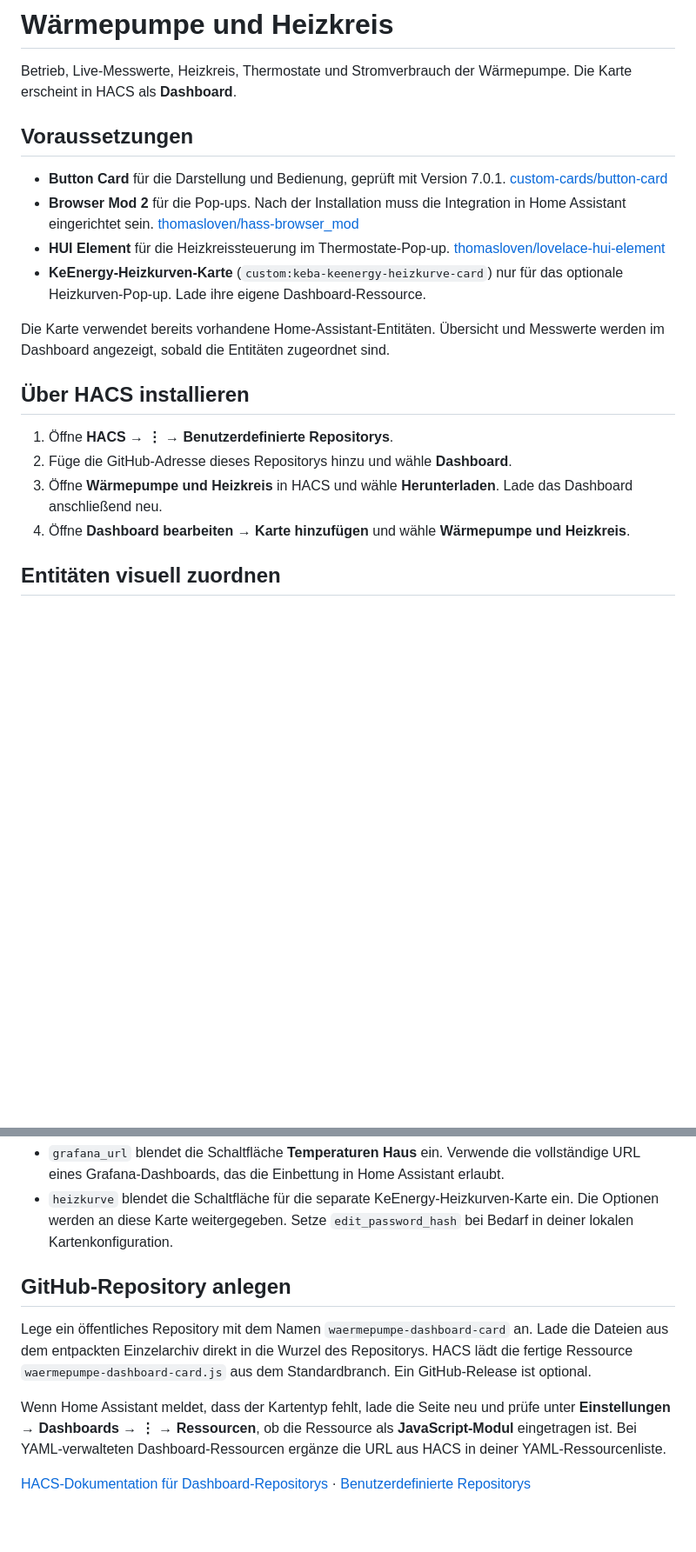
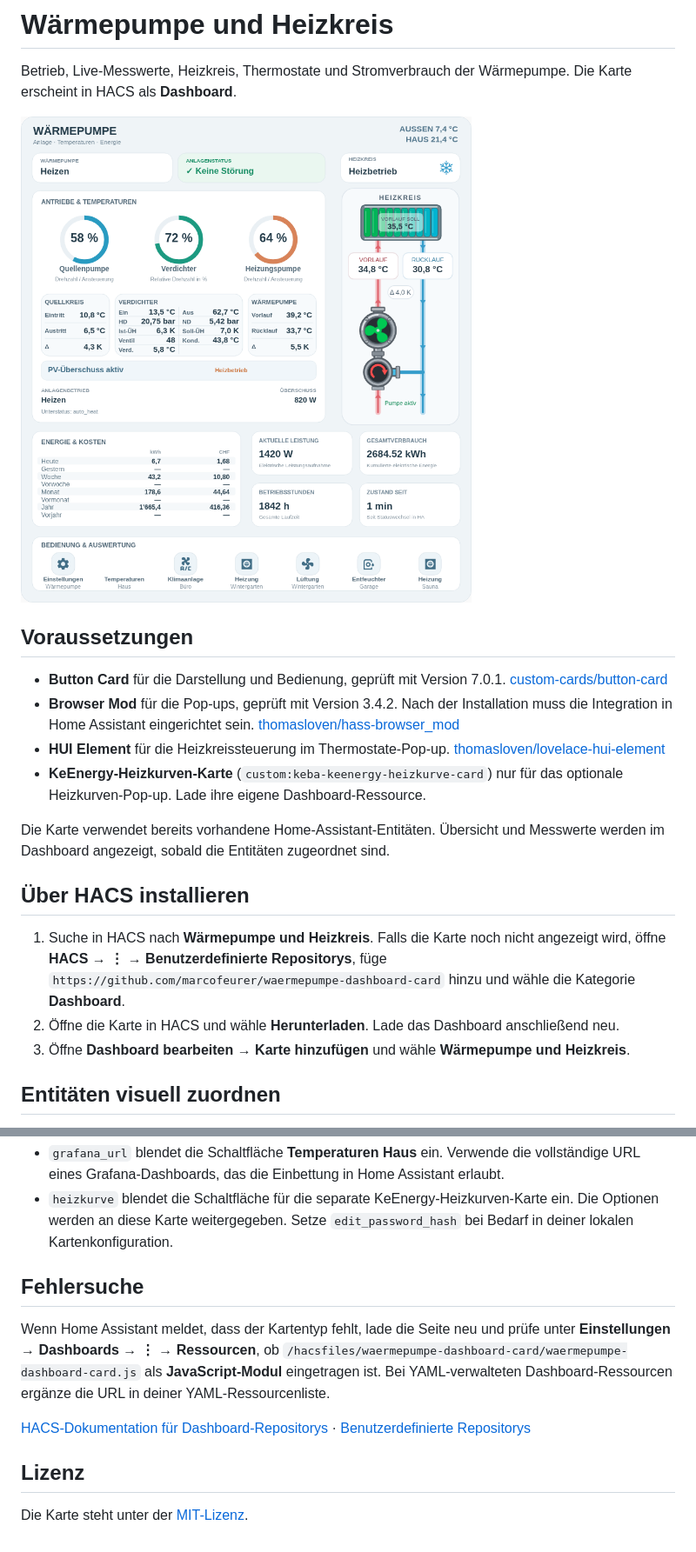
Before and after one commit to marcofeurer/waermepumpe-dashboard-card, a Markdown page: README.md, 2 parts joined by grey strips. Shown at 87% size. Rendered like a GitHub page; pictures changed too: docs/dashboard-vorschau.png (added); blank space fills up the shorter version.

Commit message:
Prepare heat pump card for HACS (#6)
Add the MIT license, a Home Assistant screenshot, and HACS validation. Open popups locally in the current browser.

```diff
--- a/README.md
+++ b/README.md
@@ -2,10 +2,12 @@
 
 Betrieb, Live-Messwerte, Heizkreis, Thermostate und Stromverbrauch der Wärmepumpe. Die Karte erscheint in HACS als **Dashboard**.
 
+![Wärmepumpenkarte mit Beispieldaten für Betrieb, Heizkreis, Temperaturen und Stromverbrauch](docs/dashboard-vorschau.png)
+
 ## Voraussetzungen
 
 - **Button Card** für die Darstellung und Bedienung, geprüft mit Version 7.0.1. [custom-cards/button-card](https://github.com/custom-cards/button-card)
-- **Browser Mod 2** für die Pop-ups. Nach der Installation muss die Integration in Home Assistant eingerichtet sein. [thomasloven/hass-browser_mod](https://github.com/thomasloven/hass-browser_mod)
+- **Browser Mod** für die Pop-ups, geprüft mit Version 3.4.2. Nach der Installation muss die Integration in Home Assistant eingerichtet sein. [thomasloven/hass-browser_mod](https://github.com/thomasloven/hass-browser_mod)
 - **HUI Element** für die Heizkreissteuerung im Thermostate-Pop-up. [thomasloven/lovelace-hui-element](https://github.com/thomasloven/lovelace-hui-element)
 - **KeEnergy-Heizkurven-Karte** (`custom:keba-keenergy-heizkurve-card`) nur für das optionale Heizkurven-Pop-up. Lade ihre eigene Dashboard-Ressource.
 
@@ -13,10 +15,9 @@ Die Karte verwendet bereits vorhandene Home-Assistant-Entitäten. Übersicht und
 
 ## Über HACS installieren
 
-1. Öffne **HACS → ⋮ → Benutzerdefinierte Repositorys**.
-2. Füge die GitHub-Adresse dieses Repositorys hinzu und wähle **Dashboard**.
-3. Öffne **Wärmepumpe und Heizkreis** in HACS und wähle **Herunterladen**. Lade das Dashboard anschließend neu.
-4. Öffne **Dashboard bearbeiten → Karte hinzufügen** und wähle **Wärmepumpe und Heizkreis**.
+1. Suche in HACS nach **Wärmepumpe und Heizkreis**. Falls die Karte noch nicht angezeigt wird, öffne **HACS → ⋮ → Benutzerdefinierte Repositorys**, füge `https://github.com/marcofeurer/waermepumpe-dashboard-card` hinzu und wähle die Kategorie **Dashboard**.
+2. Öffne die Karte in HACS und wähle **Herunterladen**. Lade das Dashboard anschließend neu.
+3. Öffne **Dashboard bearbeiten → Karte hinzufügen** und wähle **Wärmepumpe und Heizkreis**.
 
 ## Entitäten visuell zuordnen
 
@@ -39,10 +40,12 @@ heizkurve:
 - `grafana_url` blendet die Schaltfläche **Temperaturen Haus** ein. Verwende die vollständige URL eines Grafana-Dashboards, das die Einbettung in Home Assistant erlaubt.
 - `heizkurve` blendet die Schaltfläche für die separate KeEnergy-Heizkurven-Karte ein. Die Optionen werden an diese Karte weitergegeben. Setze `edit_password_hash` bei Bedarf in deiner lokalen Kartenkonfiguration.
 
-## GitHub-Repository anlegen
+## Fehlersuche
 
-Lege ein öffentliches Repository mit dem Namen `waermepumpe-dashboard-card` an. Lade die Dateien aus dem entpackten Einzelarchiv direkt in die Wurzel des Repositorys. HACS lädt die fertige Ressource `waermepumpe-dashboard-card.js` aus dem Standardbranch. Ein GitHub-Release ist optional.
-
-Wenn Home Assistant meldet, dass der Kartentyp fehlt, lade die Seite neu und prüfe unter **Einstellungen → Dashboards → ⋮ → Ressourcen**, ob die Ressource als **JavaScript-Modul** eingetragen ist. Bei YAML-verwalteten Dashboard-Ressourcen ergänze die URL aus HACS in deiner YAML-Ressourcenliste.
+Wenn Home Assistant meldet, dass der Kartentyp fehlt, lade die Seite neu und prüfe unter **Einstellungen → Dashboards → ⋮ → Ressourcen**, ob `/hacsfiles/waermepumpe-dashboard-card/waermepumpe-dashboard-card.js` als **JavaScript-Modul** eingetragen ist. Bei YAML-verwalteten Dashboard-Ressourcen ergänze die URL in deiner YAML-Ressourcenliste.
 
 [HACS-Dokumentation für Dashboard-Repositorys](https://www.hacs.xyz/docs/publish/plugin/) · [Benutzerdefinierte Repositorys](https://www.hacs.xyz/docs/faq/custom_repositories/)
+
+## Lizenz
+
+Die Karte steht unter der [MIT-Lizenz](LICENSE).
```
Also changed, not shown: 3 other files.
